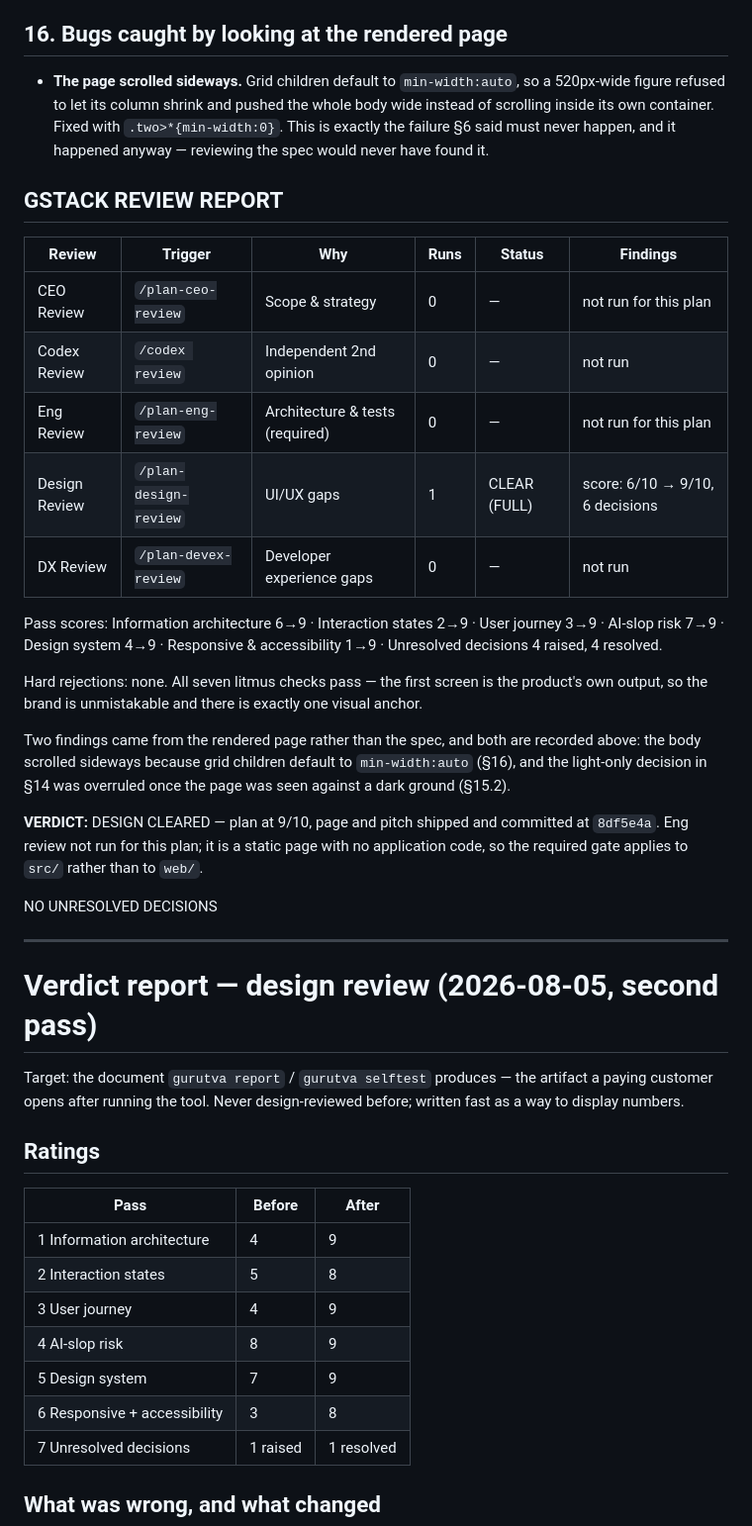
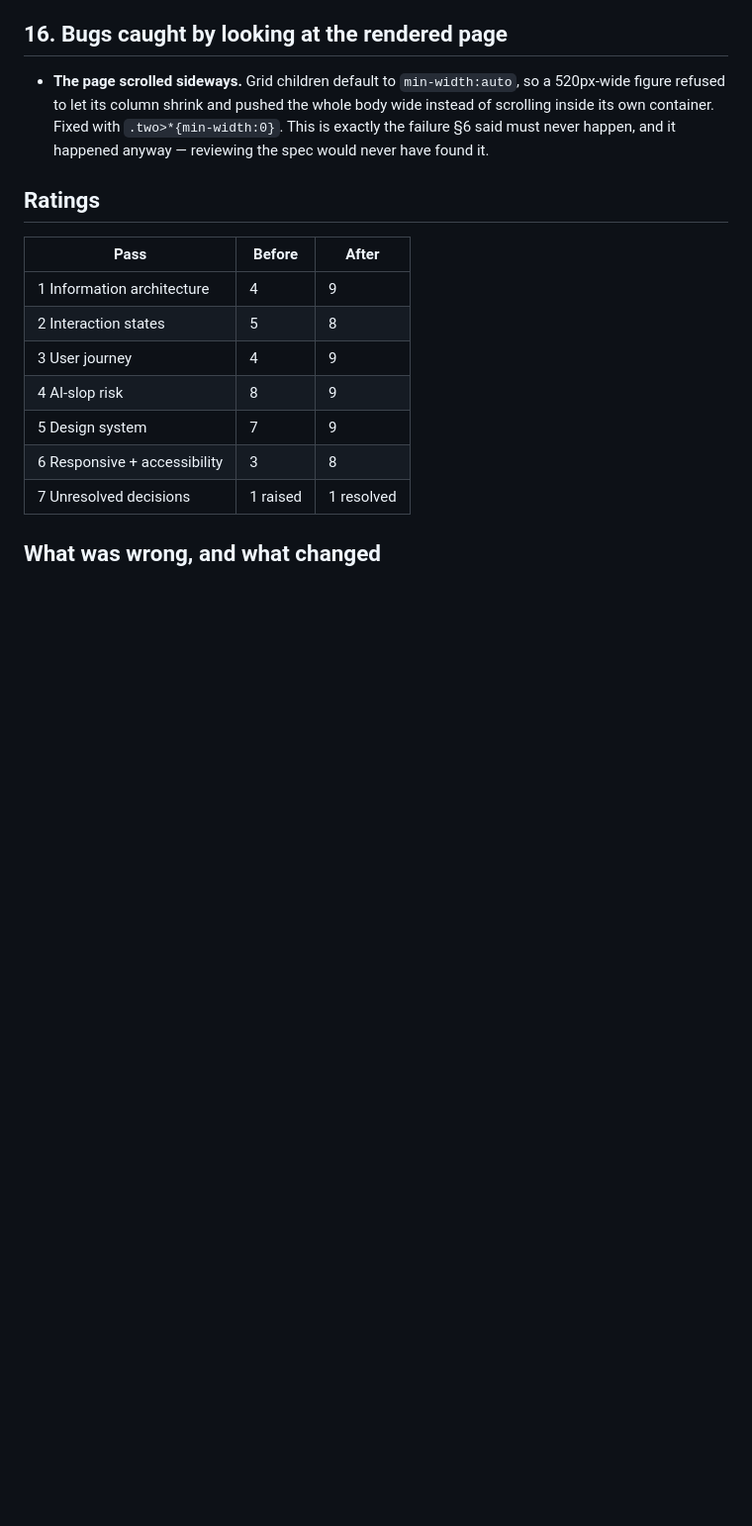
Before and after one commit to vaishak-v-nair/Gurutva, a Markdown page: docs/landing-page-plan.md, the part around one of its changes. Shown at 99% size. GitHub-like rendering; blank space fills up the shorter version.

Commit message:
design review report: keep it the last section of the plan file

```diff
--- a/docs/landing-page-plan.md
+++ b/docs/landing-page-plan.md
@@ -196,31 +196,6 @@ Five-year horizon: the page must still be true after the product improves. Nothi
 
 - **The page scrolled sideways.** Grid children default to `min-width:auto`, so a 520px-wide figure refused to let its column shrink and pushed the whole body wide instead of scrolling inside its own container. Fixed with `.two>*{min-width:0}`. This is exactly the failure §6 said must never happen, and it happened anyway — reviewing the spec would never have found it.
 
-## GSTACK REVIEW REPORT
-
-| Review | Trigger | Why | Runs | Status | Findings |
-|--------|---------|-----|------|--------|----------|
-| CEO Review | `/plan-ceo-review` | Scope & strategy | 0 | — | not run for this plan |
-| Codex Review | `/codex review` | Independent 2nd opinion | 0 | — | not run |
-| Eng Review | `/plan-eng-review` | Architecture & tests (required) | 0 | — | not run for this plan |
-| Design Review | `/plan-design-review` | UI/UX gaps | 1 | CLEAR (FULL) | score: 6/10 → 9/10, 6 decisions |
-| DX Review | `/plan-devex-review` | Developer experience gaps | 0 | — | not run |
-
-Pass scores: Information architecture 6→9 · Interaction states 2→9 · User journey 3→9 · AI-slop risk 7→9 · Design system 4→9 · Responsive & accessibility 1→9 · Unresolved decisions 4 raised, 4 resolved.
-
-Hard rejections: none. All seven litmus checks pass — the first screen is the product's own output, so the brand is unmistakable and there is exactly one visual anchor.
-
-Two findings came from the rendered page rather than the spec, and both are recorded above: the body scrolled sideways because grid children default to `min-width:auto` (§16), and the light-only decision in §14 was overruled once the page was seen against a dark ground (§15.2).
-
-**VERDICT:** DESIGN CLEARED — plan at 9/10, page and pitch shipped and committed at `8df5e4a`. Eng review not run for this plan; it is a static page with no application code, so the required gate applies to `src/` rather than to `web/`.
-
-NO UNRESOLVED DECISIONS
-
----
-
-# Verdict report — design review (2026-08-05, second pass)
-
-Target: the document `gurutva report` / `gurutva selftest` produces — the artifact a paying customer opens after running the tool. Never design-reviewed before; written fast as a way to display numbers.
 
 ## Ratings
 
```
Also changed, not shown: other parts of docs/landing-page-plan.md (+20 -0 lines).
